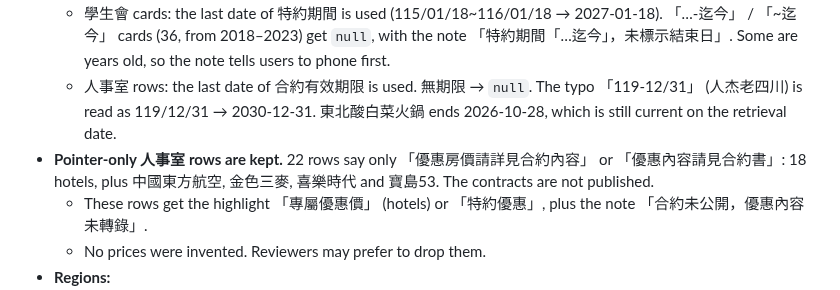
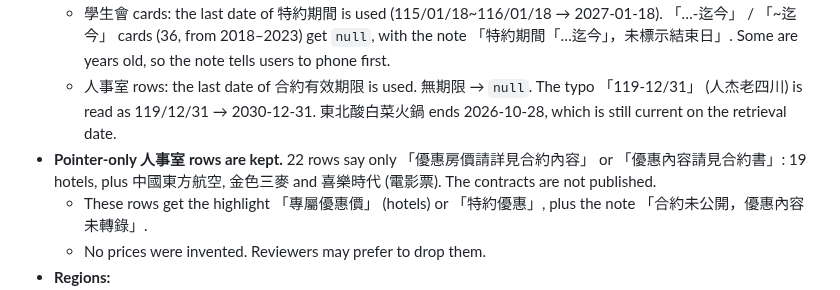
Before and after one commit to nikolasdoan/campass, a Markdown page: data/sources/nkuht.md, the part around the change. GitHub-like rendering.

Commit message:
nkuht.md: correct the pointer-only row breakdown
Co-Authored-By: Claude Opus 5.5 <noreply@anthropic.com>
Claude-Session: https://claude.ai/code/session_015pudMgLU2FsbkbtEWdebgd

```diff
--- a/data/sources/nkuht.md
+++ b/data/sources/nkuht.md
@@ -39,7 +39,7 @@ The older 22-page 115年 version (212596080.pdf, 2026-01-29) was **not** used, a
 - **End dates:**
   - 學生會 cards: the last date of 特約期間 is used (115/01/18~116/01/18 → 2027-01-18). 「…-迄今」 / 「~迄今」 cards (36, from 2018–2023) get `null`, with the note 「特約期間「…迄今」，未標示結束日」. Some are years old, so the note tells users to phone first.
   - 人事室 rows: the last date of 合約有效期限 is used. 無期限 → `null`. The typo 「119-12/31」 (人杰老四川) is read as 119/12/31 → 2030-12-31. 東北酸白菜火鍋 ends 2026-10-28, which is still current on the retrieval date.
-- **Pointer-only 人事室 rows are kept.** 22 rows say only 「優惠房價請詳見合約內容」 or 「優惠內容請見合約書」: 18 hotels, plus 中國東方航空, 金色三麥, 喜樂時代 and 寶島53. The contracts are not published.
+- **Pointer-only 人事室 rows are kept.** 22 rows say only 「優惠房價請詳見合約內容」 or 「優惠內容請見合約書」: 19 hotels, plus 中國東方航空, 金色三麥 and 喜樂時代 (電影票). The contracts are not published.
   - These rows get the highlight 「專屬優惠價」 (hotels) or 「特約優惠」, plus the note 「合約未公開，優惠內容未轉錄」.
   - No prices were invented. Reviewers may prefer to drop them.
 - **Regions:**
```
